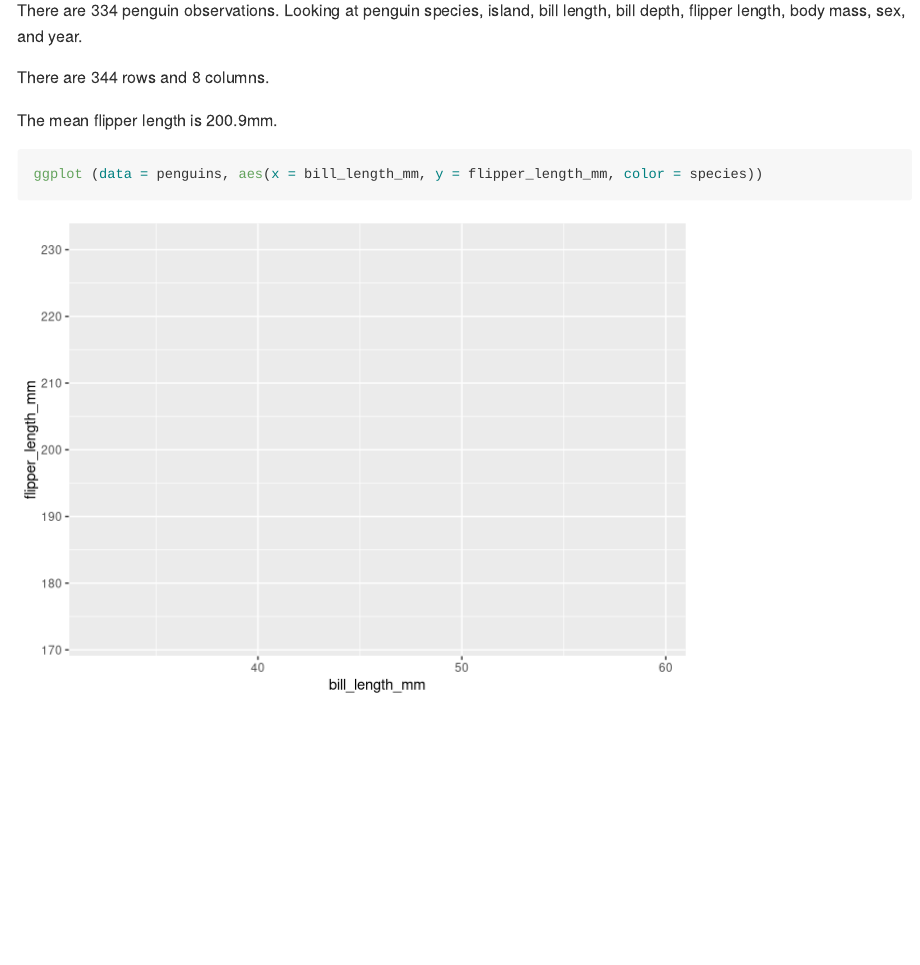
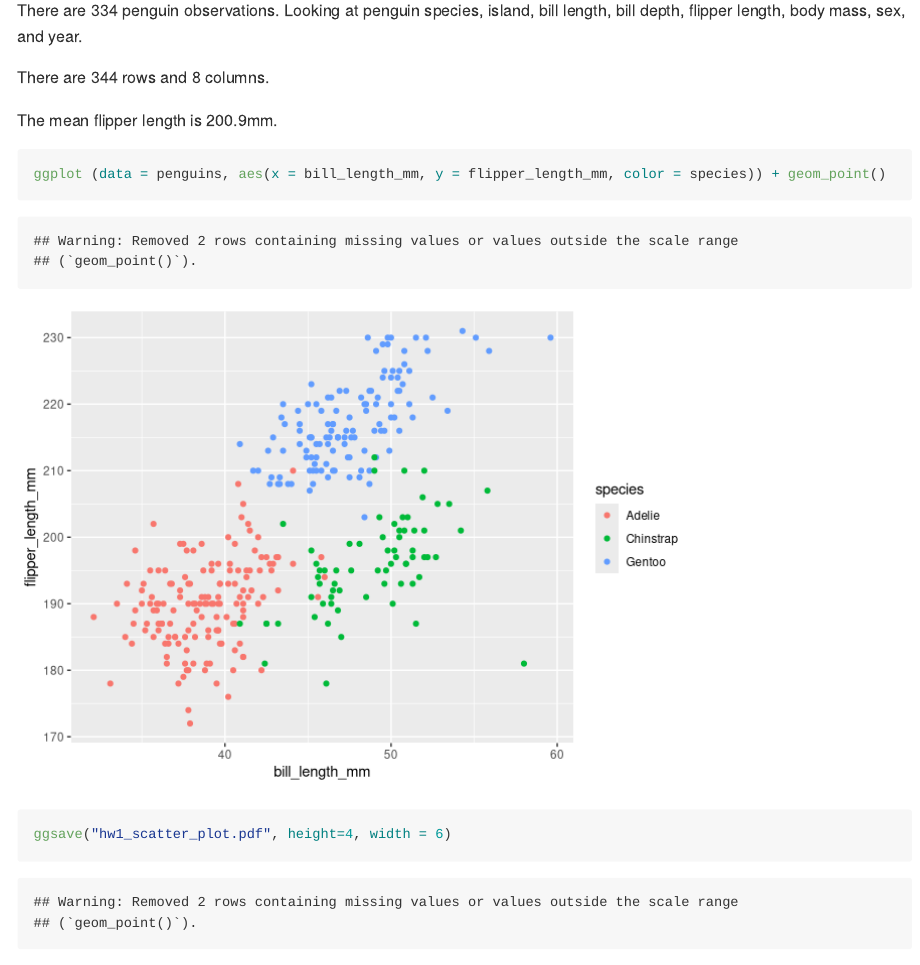
Before and after one commit to Km3529/p8105_hw1_km3529, an R Markdown document (P8105_hw1_km3529.Rmd): the page in a window 1100 px wide, from 2290 px down. Rendered offline with R 4.5, knitr and Pandoc, with nearby package versions; code that draws random numbers runs with fixed seeds of ours.

Commit message:
scatterplot!

````diff
--- a/P8105_hw1_km3529.Rmd
+++ b/P8105_hw1_km3529.Rmd
@@ -71,6 +71,8 @@
 
 
 ```{r}
-ggplot (data = penguins, aes(x = bill_length_mm, y = flipper_length_mm, color = species))
+ggplot (data = penguins, aes(x = bill_length_mm, y = flipper_length_mm, color = species)) + geom_point()
 
+
+ggsave("hw1_scatter_plot.pdf", height=4, width = 6)
 ```
````
Also changed, not shown: hw1_scatter_plot.pdf (added), hw_scatter_plot.pdf (added).
